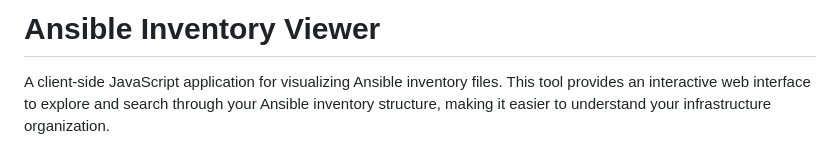
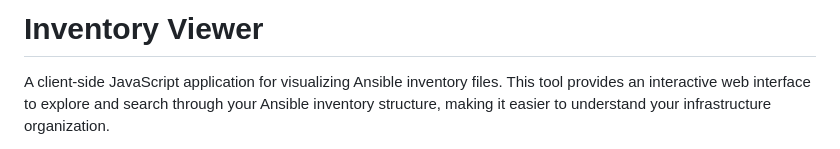
Before and after one commit to Get-Tony/get-tony.github.io, a Markdown page: README.md, the part around the change. Drawn GitHub-style.

Commit message:
fixed title

```diff
--- a/README.md
+++ b/README.md
@@ -1,4 +1,4 @@
-# Ansible Inventory Viewer
+# Inventory Viewer
 
 A client-side JavaScript application for visualizing Ansible inventory files. This tool provides an interactive web interface to explore and search through your Ansible inventory structure, making it easier to understand your infrastructure organization.
 
```
